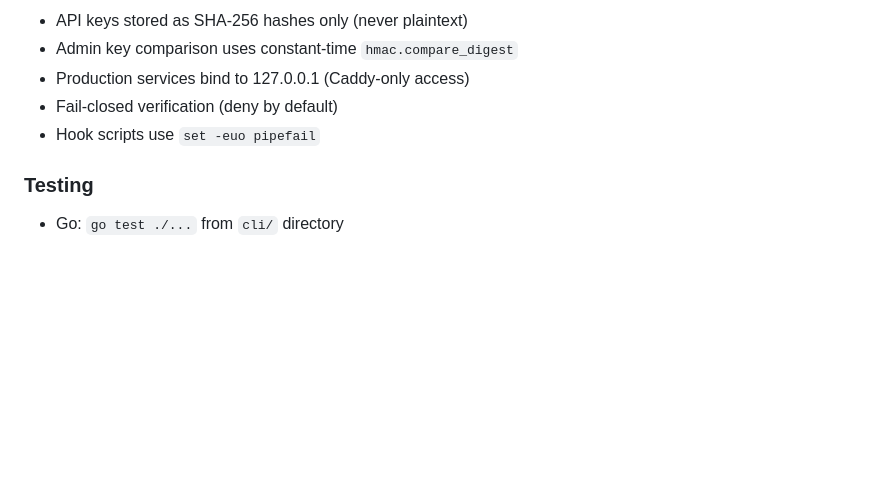
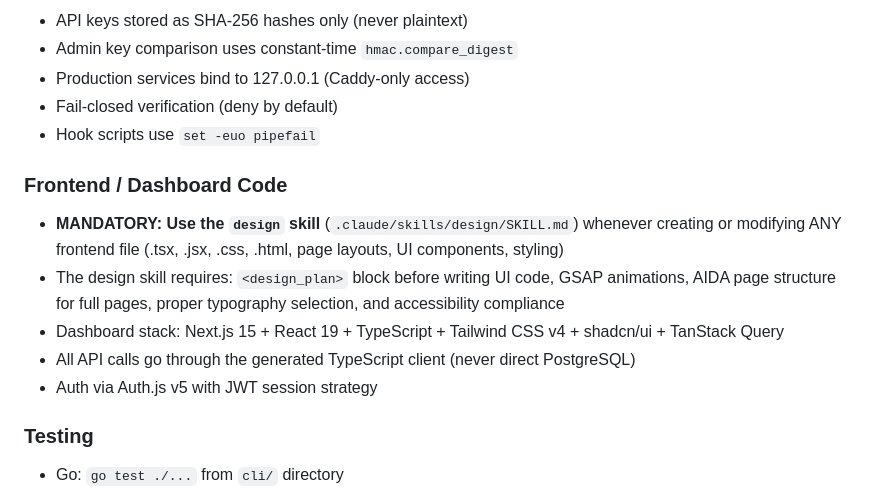
Before and after one commit to skillledger/skillledger, a Markdown page: CLAUDE.md, the part around the change. Rendered like a GitHub page; blank space fills up the shorter version.

Commit message:
docs: add mandatory design skill requirement for frontend code
CLAUDE.md now explicitly requires the design skill (.claude/skills/design/SKILL.md)
for ALL frontend file creation/modification. This ensures GSAP animations,
AIDA structure, proper typography, and design_plan blocks are never skipped.

Co-Authored-By: Claude Opus 4.6 (1M context) <noreply@anthropic.com>

```diff
--- a/CLAUDE.md
+++ b/CLAUDE.md
@@ -147,6 +147,13 @@ skillledger publish          │  2. Provenance│
 - Fail-closed verification (deny by default)
 - Hook scripts use `set -euo pipefail`
 
+### Frontend / Dashboard Code
+- **MANDATORY: Use the `design` skill** (`.claude/skills/design/SKILL.md`) whenever creating or modifying ANY frontend file (.tsx, .jsx, .css, .html, page layouts, UI components, styling)
+- The design skill requires: `<design_plan>` block before writing UI code, GSAP animations, AIDA page structure for full pages, proper typography selection, and accessibility compliance
+- Dashboard stack: Next.js 15 + React 19 + TypeScript + Tailwind CSS v4 + shadcn/ui + TanStack Query
+- All API calls go through the generated TypeScript client (never direct PostgreSQL)
+- Auth via Auth.js v5 with JWT session strategy
+
 ### Testing
 - Go: `go test ./...` from `cli/` directory
 - Python: `python3 -m pytest tests/ -v` from `service/` directory
```
